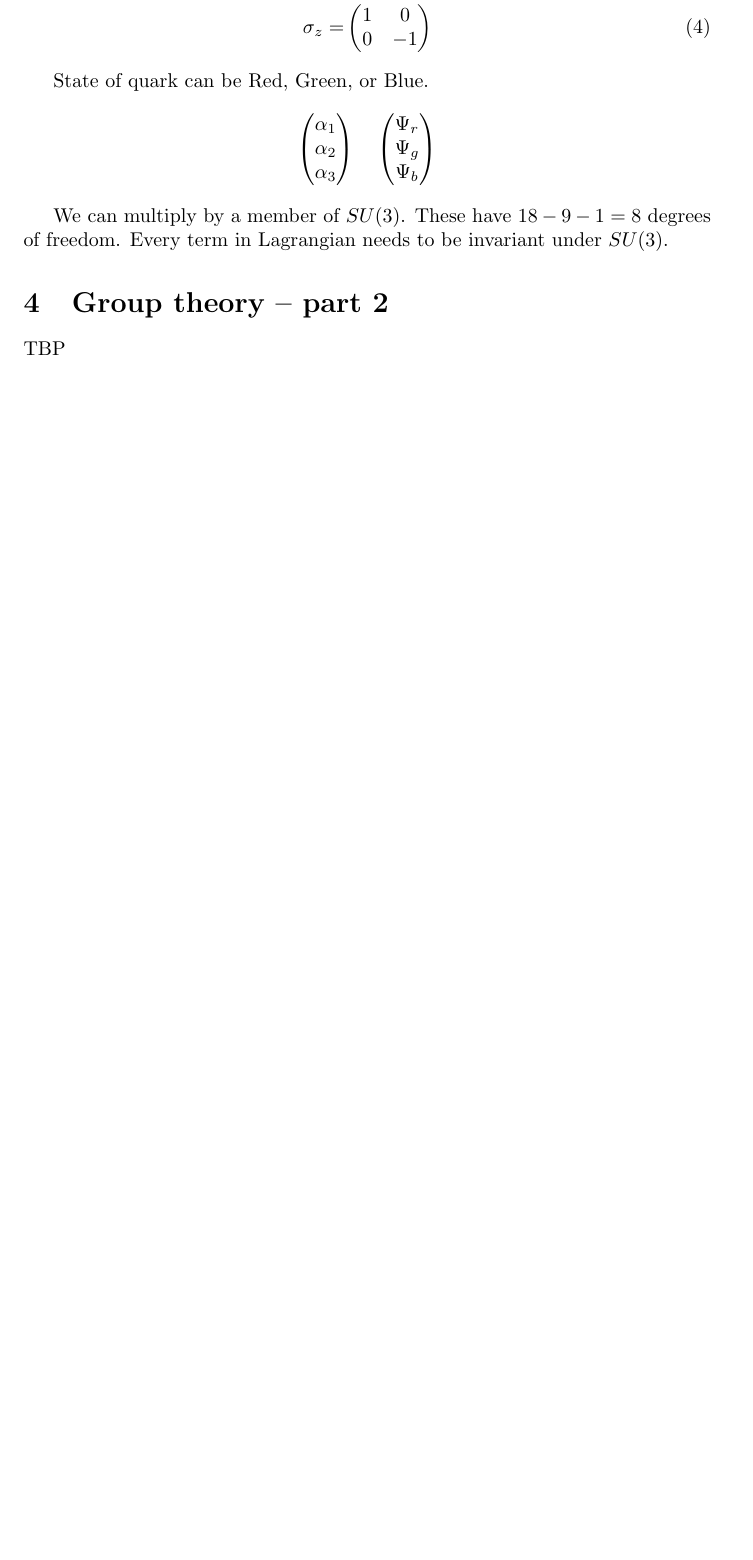
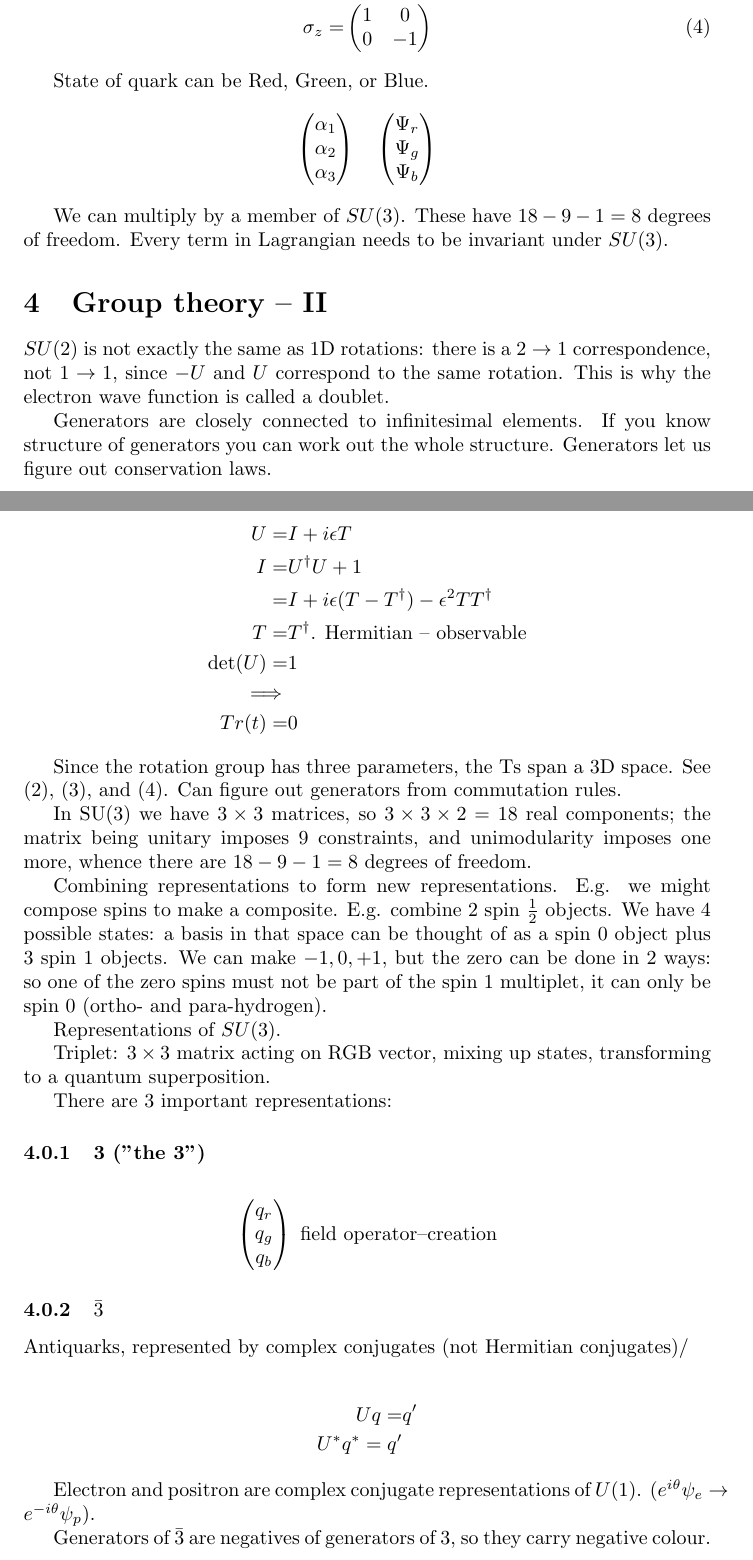
Before and after one commit to weka511/complexity, a LaTeX paper (tm/particles2.tex): part of page 17 of 18 before the commit and two parts of pages 17 and 18 of 20 after it, the two joined at a grey line, cut so that both start at the same text, the shorter picture padded with empty space. Compiled offline with pdfLaTeX.

Commit message:
Continuing lecture 4: representations of SU(3)

```diff
--- a/tm/particles2.tex
+++ b/tm/particles2.tex
@@ -517,6 +517,53 @@ State of quark can be Red, Green, or Blue.
 We can multiply by a member of $SU(3)$. These have $18-9-1=8$ degrees of freedom. Every term in Lagrangian needs to be invariant under $SU(3)$.
 
 
-\section{Group theory – part 2}
+\section{Group theory – II}
 
-TBP
+$SU(2)$ is not exactly the same as 1D rotations: there is a $2\rightarrow1$ correspondence, not  $1\rightarrow1$, since $-U$ and $U$ correspond to the same rotation. This is why the electron wave function is called a doublet.
+
+Generators are closely connected to infinitesimal elements. If you know structure of generators you can work out the whole structure. Generators let us figure out conservation laws.
+
+\begin{align*}
+	U =& I + i \epsilon T\\
+	I =& U^\dagger U + 1\\
+	=& I + i\epsilon(T - T^\dagger) - \epsilon^2 T T^\dagger\\
+	T =& T^\dagger \text{. Hermitian -- observable}\\
+	\det(U) =& 1\\
+	\implies&\\
+	Tr(t)=&0
+\end{align*}
+
+Since the rotation group has three parameters, the Ts span a 3D space. See (\ref{eq:pauli:x}), (\ref{eq:pauli:y}), and (\ref{eq:pauli:z}). Can figure out generators from commutation rules.
+
+In SU(3) we have $3\times3$ matrices, so $3\times3\times2=18$ real components; the matrix being unitary imposes 9 constraints, and unimodularity imposes one more, whence there are $18-9-1=8$ degrees of freedom.
+
+Combining representations to form new representations. E.g. we might compose spins to make a composite. E.g. combine 2 spin $\frac{1}{2}$ objects. We have 4 possible states: a basis in that space can be thought of as a spin 0 object plus 3 spin 1 objects. We can make ${-1,0,+1}$, but the zero can be done in 2 ways: so one of the zero spins must not be part of the spin 1 multiplet, it can only be spin 0 (ortho- and para-hydrogen).
+
+Representations of $SU(3)$.
+
+Triplet: $3\times3$ matrix acting on RGB vector, mixing up states, transforming to a quantum superposition.
+
+There are 3 important representations:
+
+\subsubsection{3 ("the 3")}
+
+\begin{align*}
+	\begin{pmatrix}
+		q_r\\
+		q_g\\
+		q_b
+	\end{pmatrix} \text{ field operator--creation}
+\end{align*}
+
+\subsubsection{$\bar{3}$}
+
+Antiquarks, represented by complex conjugates (not Hermitian conjugates)/
+
+\begin{align*}
+	U q =& q^\prime\\
+	U^* q^* = q^\prime&
+\end{align*}
+
+Electron and positron are complex conjugate representations of $U(1)$. ($e^{i\theta}\psi_e \rightarrow e^{-i\theta}\psi_p$).
+
+Generators of $\bar{3}$ are negatives of generators of $3$, so they carry negative colour.
```
Also changed, not shown: tm/particles2.tex (23 more changed lines).
